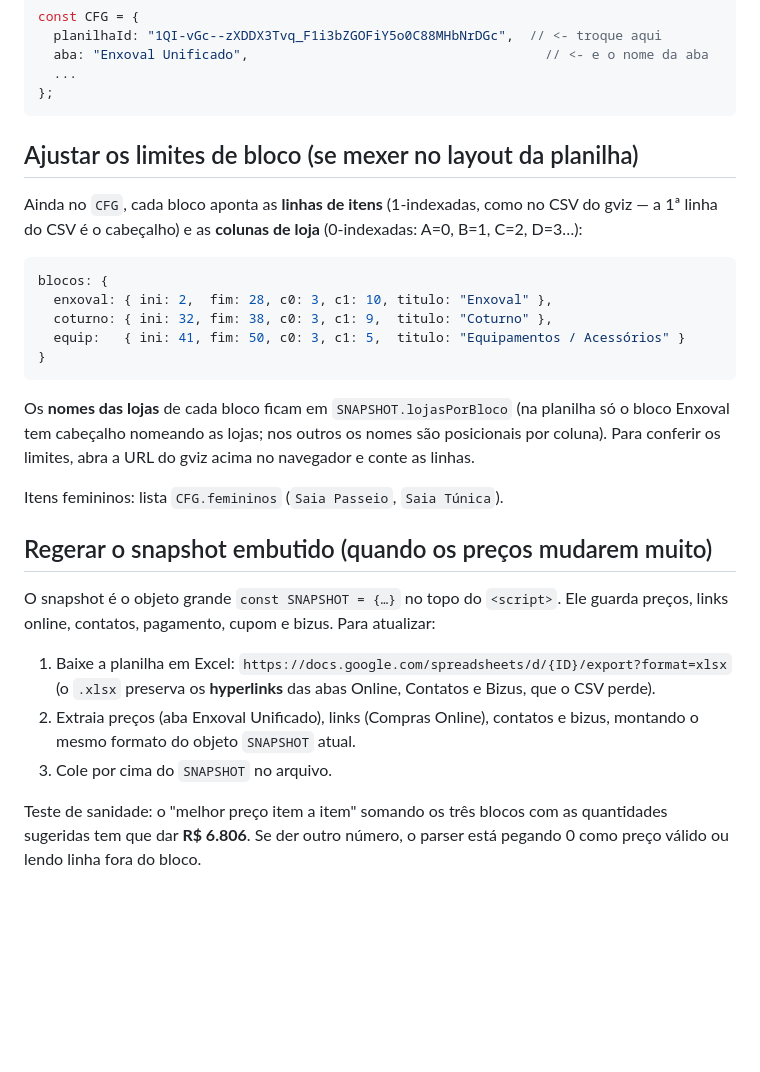
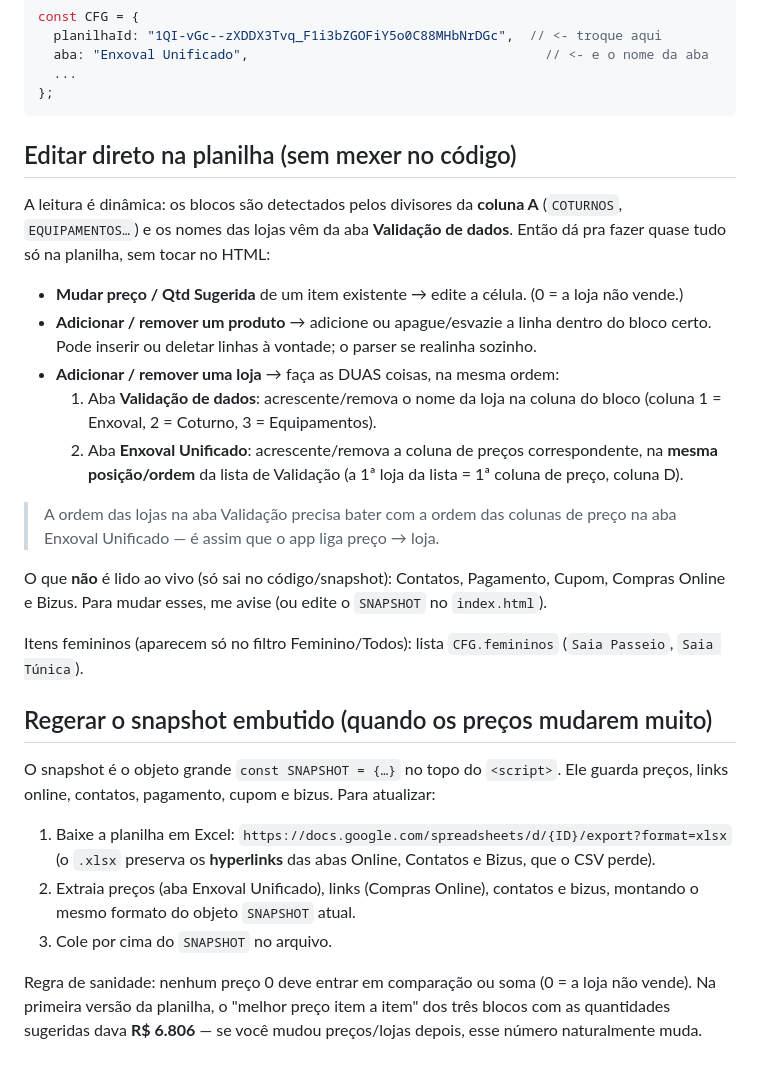
Before and after one commit to matheuselrocha/enxoval-cbmdf, a Markdown page: README.md, the part around the change. GitHub-like rendering; blank space fills up the shorter version.

Commit message:
README: como adicionar/remover lojas e produtos direto na planilha

````diff
--- a/README.md
+++ b/README.md
@@ -37,24 +37,29 @@ const CFG = {
 };
 ```
 
-## Ajustar os limites de bloco (se mexer no layout da planilha)
+## Editar direto na planilha (sem mexer no código)
 
-Ainda no `CFG`, cada bloco aponta as **linhas de itens** (1-indexadas, como no CSV do gviz —
-a 1ª linha do CSV é o cabeçalho) e as **colunas de loja** (0-indexadas: A=0, B=1, C=2, D=3…):
+A leitura é dinâmica: os blocos são detectados pelos divisores da **coluna A** (`COTURNOS`,
+`EQUIPAMENTOS…`) e os nomes das lojas vêm da aba **Validação de dados**. Então dá pra fazer
+quase tudo só na planilha, sem tocar no HTML:
 
-```js
-blocos: {
-  enxoval: { ini: 2,  fim: 28, c0: 3, c1: 10, titulo: "Enxoval" },
-  coturno: { ini: 32, fim: 38, c0: 3, c1: 9,  titulo: "Coturno" },
-  equip:   { ini: 41, fim: 50, c0: 3, c1: 5,  titulo: "Equipamentos / Acessórios" }
-}
-```
+- **Mudar preço / Qtd Sugerida** de um item existente → edite a célula. (0 = a loja não vende.)
+- **Adicionar / remover um produto** → adicione ou apague/esvazie a linha dentro do bloco certo.
+  Pode inserir ou deletar linhas à vontade; o parser se realinha sozinho.
+- **Adicionar / remover uma loja** → faça as DUAS coisas, na mesma ordem:
+  1. Aba **Validação de dados**: acrescente/remova o nome da loja na coluna do bloco
+     (coluna 1 = Enxoval, 2 = Coturno, 3 = Equipamentos).
+  2. Aba **Enxoval Unificado**: acrescente/remova a coluna de preços correspondente, na
+     **mesma posição/ordem** da lista de Validação (a 1ª loja da lista = 1ª coluna de preço, coluna D).
 
-Os **nomes das lojas** de cada bloco ficam em `SNAPSHOT.lojasPorBloco` (na planilha só o bloco
-Enxoval tem cabeçalho nomeando as lojas; nos outros os nomes são posicionais por coluna).
-Para conferir os limites, abra a URL do gviz acima no navegador e conte as linhas.
+> A ordem das lojas na aba Validação precisa bater com a ordem das colunas de preço na aba
+> Enxoval Unificado — é assim que o app liga preço → loja.
 
-Itens femininos: lista `CFG.femininos` (`Saia Passeio`, `Saia Túnica`).
+O que **não** é lido ao vivo (só sai no código/snapshot): Contatos, Pagamento, Cupom, Compras
+Online e Bizus. Para mudar esses, me avise (ou edite o `SNAPSHOT` no `index.html`).
+
+Itens femininos (aparecem só no filtro Feminino/Todos): lista `CFG.femininos`
+(`Saia Passeio`, `Saia Túnica`).
 
 ## Regerar o snapshot embutido (quando os preços mudarem muito)
 
@@ -67,6 +72,6 @@ links online, contatos, pagamento, cupom e bizus. Para atualizar:
    mesmo formato do objeto `SNAPSHOT` atual.
 3. Cole por cima do `SNAPSHOT` no arquivo.
 
-Teste de sanidade: o "melhor preço item a item" somando os três blocos com as quantidades
-sugeridas tem que dar **R$ 6.806**. Se der outro número, o parser está pegando 0 como preço
-válido ou lendo linha fora do bloco.
+Regra de sanidade: nenhum preço 0 deve entrar em comparação ou soma (0 = a loja não vende).
+Na primeira versão da planilha, o "melhor preço item a item" dos três blocos com as quantidades
+sugeridas dava **R$ 6.806** — se você mudou preços/lojas depois, esse número naturalmente muda.
````
